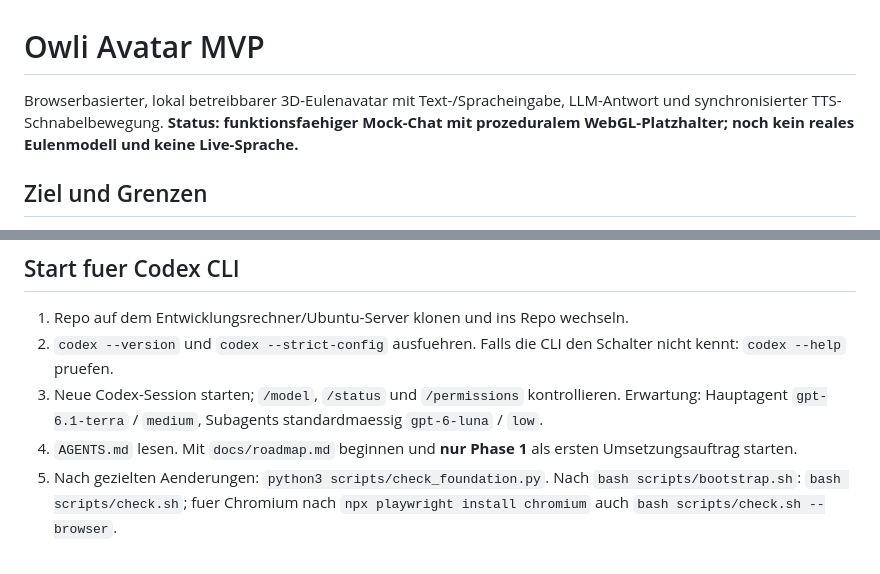
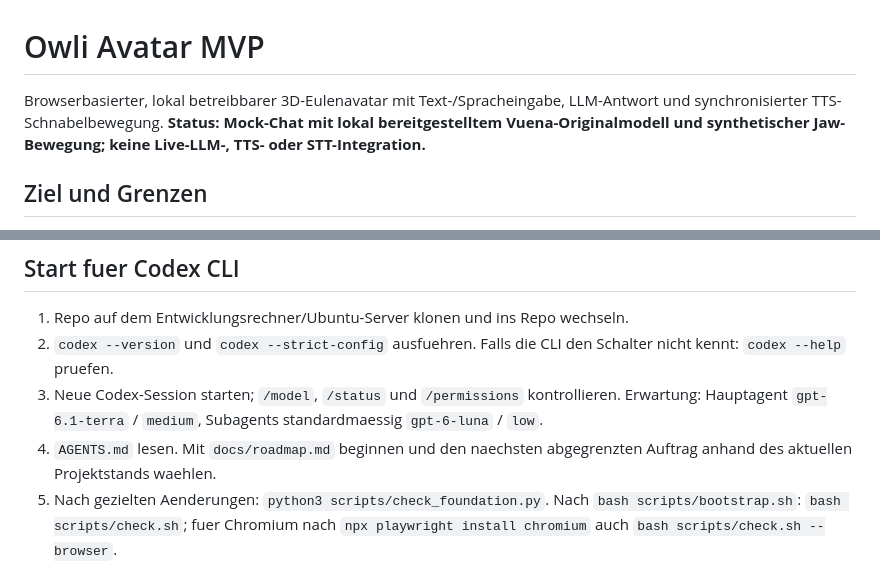
Before and after one commit to KreutzM/Owli-Avatar-MVP, a Markdown page: README.md, 2 parts joined by grey strips. Rendered like a GitHub page.

Commit message:
docs: strengthen Codex agent workflow and review gates (#9)
Co-authored-by: Codex <codex@users.noreply.github.com>

```diff
--- a/README.md
+++ b/README.md
@@ -1,6 +1,6 @@
 # Owli Avatar MVP
 
-Browserbasierter, lokal betreibbarer 3D-Eulenavatar mit Text-/Spracheingabe, LLM-Antwort und synchronisierter TTS-Schnabelbewegung. **Status: funktionsfaehiger Mock-Chat mit prozeduralem WebGL-Platzhalter; noch kein reales Eulenmodell und keine Live-Sprache.**
+Browserbasierter, lokal betreibbarer 3D-Eulenavatar mit Text-/Spracheingabe, LLM-Antwort und synchronisierter TTS-Schnabelbewegung. **Status: Mock-Chat mit lokal bereitgestelltem Vuena-Originalmodell und synthetischer Jaw-Bewegung; keine Live-LLM-, TTS- oder STT-Integration.**
 
 ## Ziel und Grenzen
 
@@ -16,7 +16,7 @@ Browserbasierter, lokal betreibbarer 3D-Eulenavatar mit Text-/Spracheingabe, LLM
 1. Repo auf dem Entwicklungsrechner/Ubuntu-Server klonen und ins Repo wechseln.
 2. `codex --version` und `codex --strict-config` ausfuehren. Falls die CLI den Schalter nicht kennt: `codex --help` pruefen.
 3. Neue Codex-Session starten; `/model`, `/status` und `/permissions` kontrollieren. Erwartung: Hauptagent `gpt-6.1-terra` / `medium`, Subagents standardmaessig `gpt-6-luna` / `low`.
-4. `AGENTS.md` lesen. Mit `docs/roadmap.md` beginnen und **nur Phase 1** als ersten Umsetzungsauftrag starten.
+4. `AGENTS.md` lesen. Mit `docs/roadmap.md` beginnen und den naechsten abgegrenzten Auftrag anhand des aktuellen Projektstands waehlen.
 5. Nach gezielten Aenderungen: `python3 scripts/check_foundation.py`. Nach `bash scripts/bootstrap.sh`: `bash scripts/check.sh`; fuer Chromium nach `npx playwright install chromium` auch `bash scripts/check.sh --browser`.
 
 Die Projektkonfiguration ist in `.codex/config.toml` und den Rollen unter `.codex/agents/` versioniert. **Verfuegbarkeit von Modellen und Konfigurationswirksamkeit muessen auf der tatsaechlichen Codex-CLI bestaetigt werden**; dieses Repo startet hier keine Codex-Session.
```
Also changed, not shown: AGENTS.md (+3 -3 lines), docs/codex-workflow.md (+38 -3 lines).
